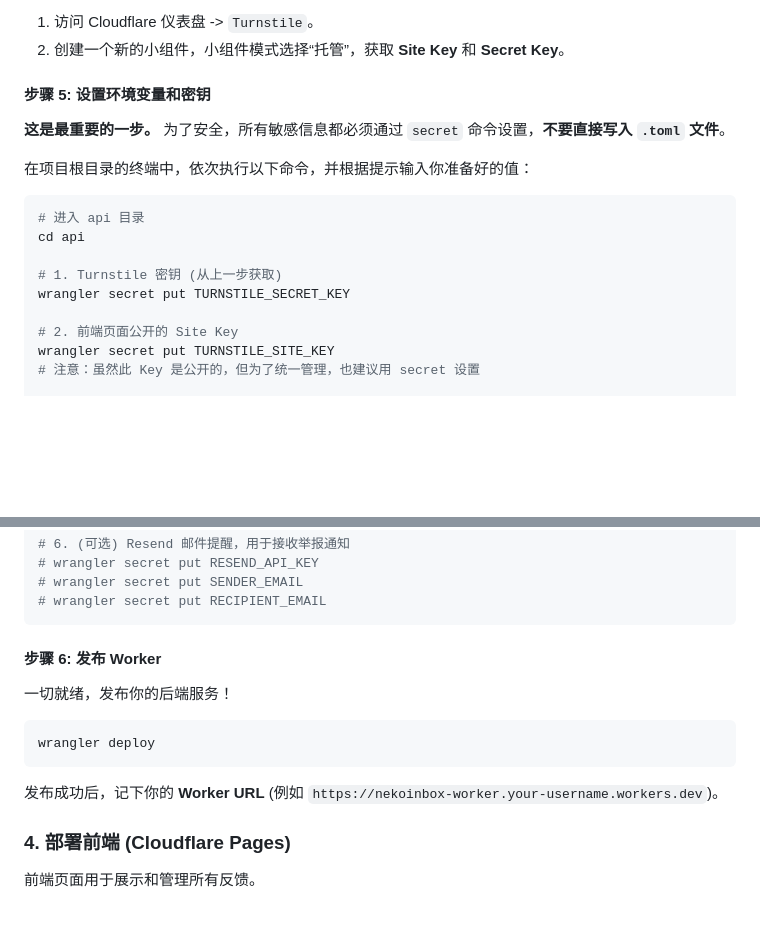
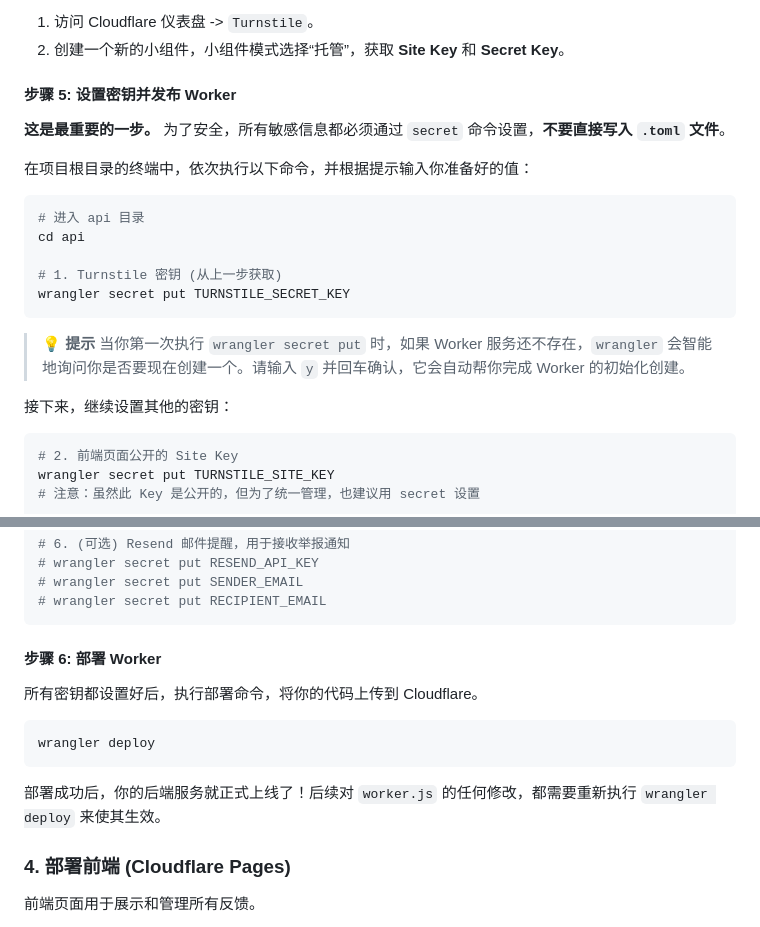
Before and after one commit to JQ-28/NekoInbox, a Markdown page: README.md, 2 parts joined by grey strips. Rendered like a GitHub page; blank space fills up the shorter version.

Commit message:
docs: 优化 Worker 部署流程说明

````diff
--- a/README.md
+++ b/README.md
@@ -107,7 +107,7 @@ Add the following to your configuration file in your kv_namespaces array:
 1.  访问 Cloudflare 仪表盘 -> `Turnstile`。
 2.  创建一个新的小组件，小组件模式选择“托管”，获取 **Site Key** 和 **Secret Key**。
 
-#### 步骤 5: 设置环境变量和密钥
+#### 步骤 5: 设置密钥并发布 Worker
 
 **这是最重要的一步。** 为了安全，所有敏感信息都必须通过 `secret` 命令设置，**不要直接写入 `.toml` 文件**。
 
@@ -119,7 +119,14 @@ cd api
 
 # 1. Turnstile 密钥 (从上一步获取)
 wrangler secret put TURNSTILE_SECRET_KEY
+```
 
+> **💡 提示**
+> 当你第一次执行 `wrangler secret put` 时，如果 Worker 服务还不存在，`wrangler` 会智能地询问你是否要现在创建一个。请输入 `y` 并回车确认，它会自动帮你完成 Worker 的初始化创建。
+
+接下来，继续设置其他的密钥：
+
+```bash
 # 2. 前端页面公开的 Site Key
 wrangler secret put TURNSTILE_SITE_KEY
 # 注意：虽然此 Key 是公开的，但为了统一管理，也建议用 secret 设置
@@ -139,13 +146,15 @@ wrangler secret put API_TOKEN
 # wrangler secret put RECIPIENT_EMAIL
 ```
 
-#### 步骤 6: 发布 Worker
+#### 步骤 6: 部署 Worker
 
-一切就绪，发布你的后端服务！
+所有密钥都设置好后，执行部署命令，将你的代码上传到 Cloudflare。
+
 ```bash
 wrangler deploy
 ```
-发布成功后，记下你的 **Worker URL** (例如 `https://nekoinbox-worker.your-username.workers.dev`)。
+
+部署成功后，你的后端服务就正式上线了！后续对 `worker.js` 的任何修改，都需要重新执行 `wrangler deploy` 来使其生效。
 
 ### 4. 部署前端 (Cloudflare Pages)
 
````
